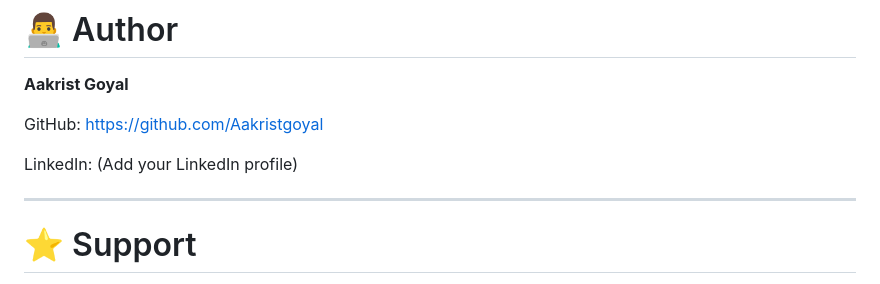
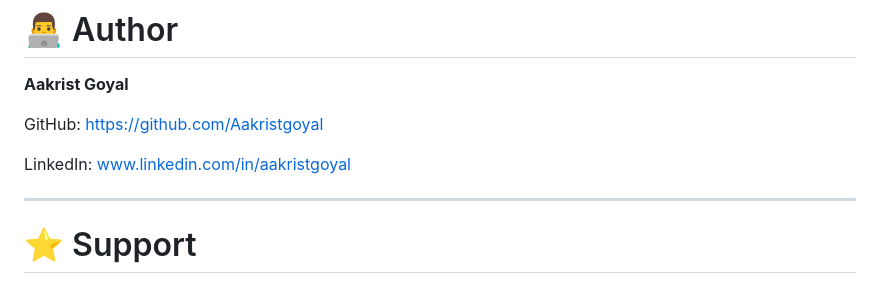
Before and after one commit to Aakristgoyal/MoodVerse, a Markdown page: README.md, the part around one of its changes. Drawn GitHub-style.

Commit message:
Update README with image and LinkedIn link
Added an image and updated LinkedIn profile link in README.

```diff
--- a/README.md
+++ b/README.md
@@ -377,7 +378,7 @@ GitHub:
 https://github.com/Aakristgoyal
 
 LinkedIn:
-(Add your LinkedIn profile)
+www.linkedin.com/in/aakristgoyal
 
 ---
 
```
Also changed, not shown: other parts of README.md (+2 -1 lines).
